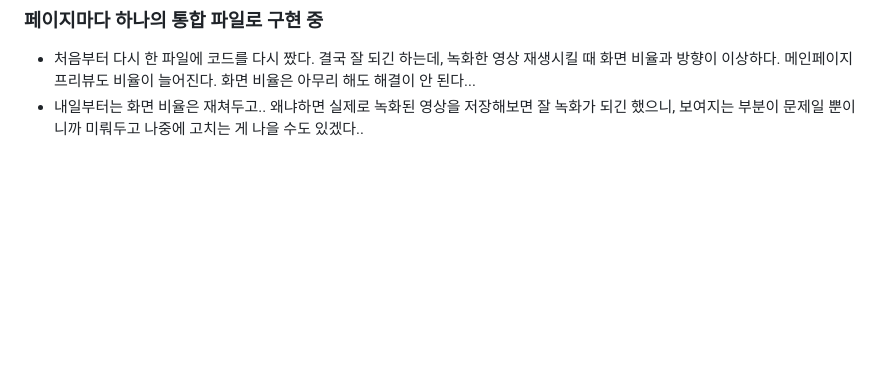
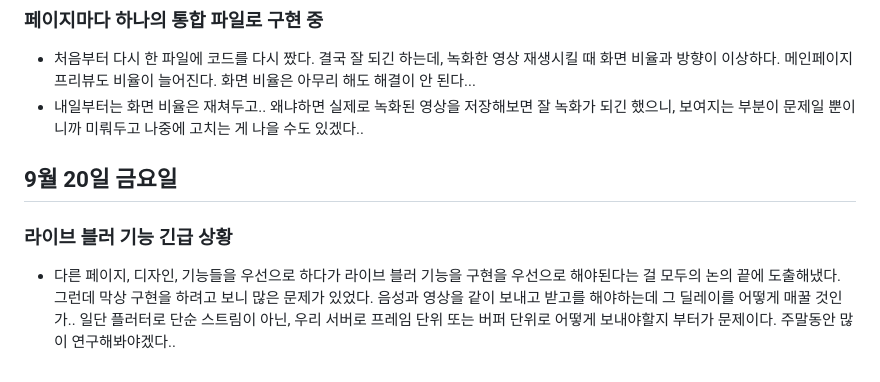
Before and after one commit to jungyeojinn/bbip, a Markdown page: 김호진/README.md, the part around the change. Rendered like a GitHub page; blank space fills up the shorter version.

Commit message:
김호진 9월 20일 리드미 작성

```diff
--- a/김호진/README.md
+++ b/김호진/README.md
@@ -116,3 +116,9 @@
 
 - 처음부터 다시 한 파일에 코드를 다시 짰다. 결국 잘 되긴 하는데, 녹화한 영상 재생시킬 때 화면 비율과 방향이 이상하다. 메인페이지 프리뷰도 비율이 늘어진다. 화면 비율은 아무리 해도 해결이 안 된다...
 - 내일부터는 화면 비율은 재쳐두고.. 왜냐하면 실제로 녹화된 영상을 저장해보면 잘 녹화가 되긴 했으니, 보여지는 부분이 문제일 뿐이니까 미뤄두고 나중에 고치는 게 나을 수도 있겠다..
+
+## 9월 20일 금요일
+
+### 라이브 블러 기능 긴급 상황
+
+- 다른 페이지, 디자인, 기능들을 우선으로 하다가 라이브 블러 기능을 구현을 우선으로 해야된다는 걸 모두의 논의 끝에 도출해냈다. 그런데 막상 구현을 하려고 보니 많은 문제가 있었다. 음성과 영상을 같이 보내고 받고를 해야하는데 그 딜레이를 어떻게 매꿀 것인가.. 일단 플러터로 단순 스트림이 아닌, 우리 서버로 프레임 단위 또는 버퍼 단위로 어떻게 보내야할지 부터가 문제이다. 주말동안 많이 연구해봐야겠다..
```
